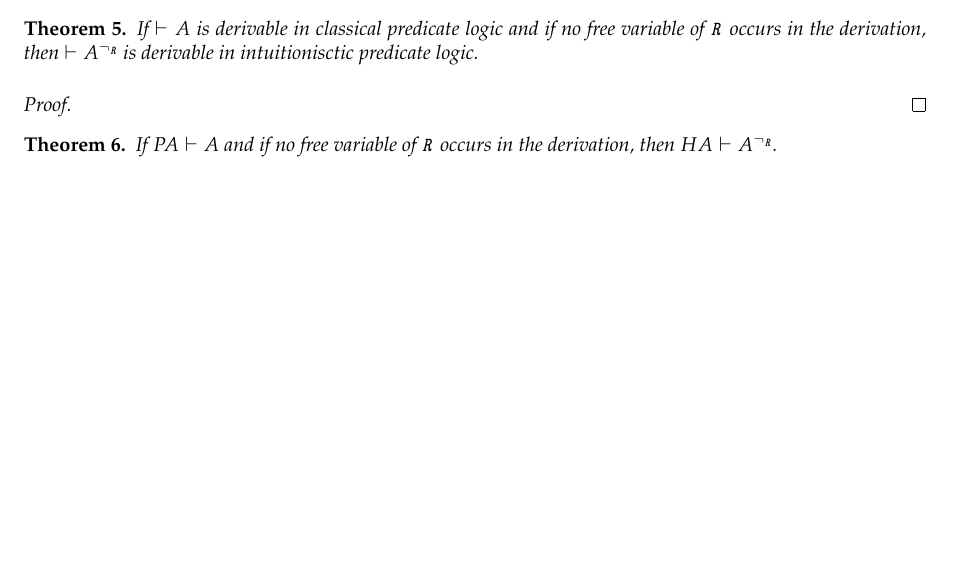
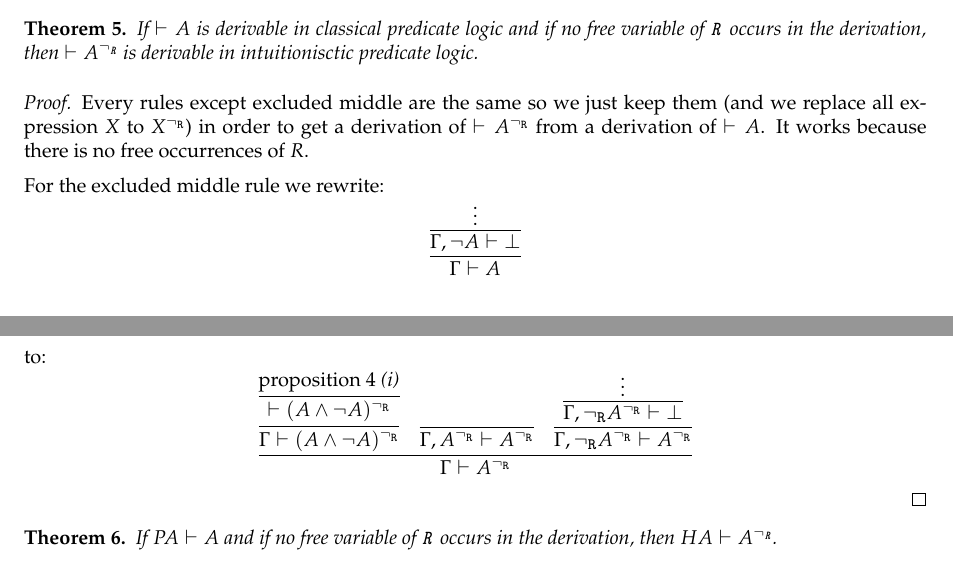
Before and after one commit to marc-chevalier/Friedman, a LaTeX document (DM2.tex): part of page 7 of 8 before the commit and two parts of pages 7 and 8 of 9 after it, the two joined at a grey line, cut so that both start at the same text, the shorter picture padded with empty space. Compiled offline with pdfLaTeX; an older LaTeX class or package is replaced by its successor.

Commit message:
+ preuve du théorème 5

```diff
--- a/DM2.tex
+++ b/DM2.tex
@@ -66,7 +66,50 @@ Note that $(\neg A)^\ngr = \ngr A^\ngr$. We gather here the basic properties of
     If $\vdash A$ is derivable in classical predicate logic and if no free variable of \R\, occurs in the derivation, then $\vdash A^{\neg_\R}$ is derivable in intuitionisctic predicate logic.
 \end{theoreme}
 \begin{proof}
+    Every rules except excluded middle are the same so we just keep them  (and we replace all expression $X$ to $X^\ngr$) in order to get a derivation of $\vdash A^{\neg_\R}$ from a derivation of $\vdash A$. It works because there is no free occurrences of $R$.
 
+For the excluded middle rule we rewrite:
+    $$
+    \infer{
+        \Gamma \vdash A
+    }{
+        \infer{
+            \Gamma, \neg A \vdash \bottom
+        }{
+            \vdots
+        }
+    }
+    $$
+to:
+    $$
+    \infer{
+        \Gamma \vdash A^\ngr
+    }{
+        \infer{
+            \Gamma \vdash (A \wedge \neg A)^\ngr
+        }{
+            \infer{
+                \vdash (A \wedge \neg A)^\ngr
+            }{
+                \text{proposition 4 \textit{(i)}}
+            }
+        }
+        &
+        \infer{
+            \Gamma, A^\ngr \vdash A^\ngr
+        }{}
+        &
+        \infer{
+            \Gamma, \ngr A^\ngr \vdash A^\ngr
+        }{
+            \infer{
+                \Gamma, \ngr A^\ngr \vdash \bottom
+            }{
+                \vdots
+            }
+        }
+    }
+    $$
 \end{proof}
 
 \begin{theoreme}
```
